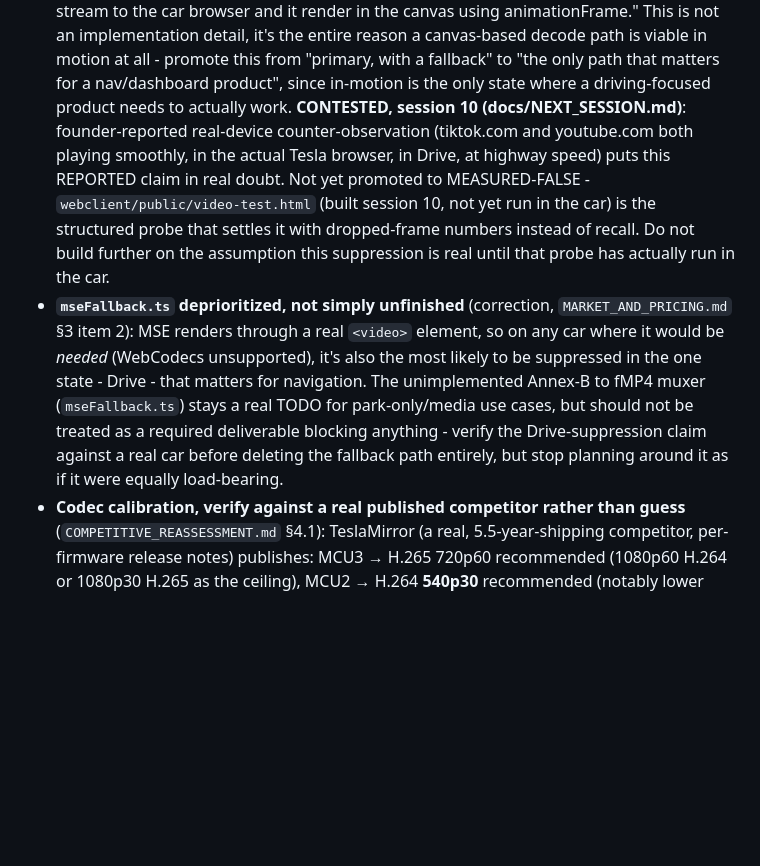
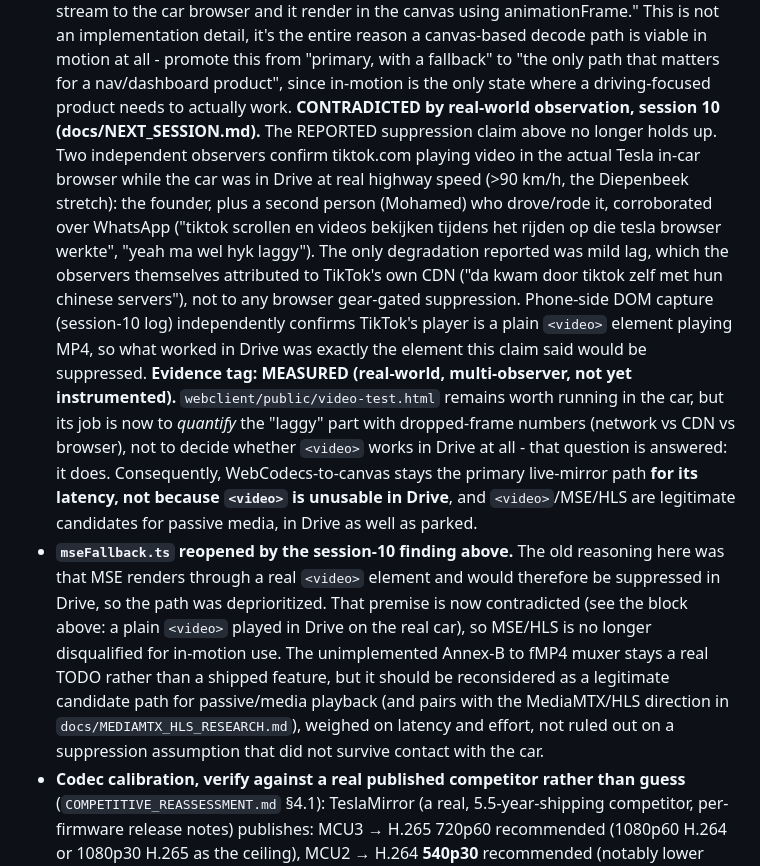
Before and after one commit to mounssif/vehplayer, a Markdown page: docs/ARCHITECTURE.md, the part around the change. GitHub-like rendering; blank space fills up the shorter version.

Commit message:
Flip ARCHITECTURE 2: <video>-in-Drive suppression contradicted by real-world evidence
Two independent in-car observers (founder + Mohamed, over WhatsApp)
confirm tiktok.com video playing in the Tesla in-car browser while
driving at real highway speed (>90 km/h), with only mild lag that the
observers attribute to TikTok's own CDN, not browser suppression. Combined
with the phone-side DOM capture showing TikTok is a plain <video>/MP4
player, this meets the project's evidence bar for the qualitative claim.

Reclassify the ARCHITECTURE.md 2 suppression claim from REPORTED to
CONTRADICTED / MEASURED-real-world. WebCodecs-to-canvas stays the primary
live-mirror path for its latency, not because <video> is unusable in
Drive. Reopen mseFallback.ts / MSE / HLS as legitimate candidates for
in-motion passive media. video-test.html's remaining job is to quantify
the lag, not to decide whether <video> works in Drive.

Co-Authored-By: Claude Opus 4.8 <noreply@anthropic.com>
Claude-Session: https://claude.ai/code/session_01XFvvyEn6mV46Dq29x8CygT

```diff
--- a/docs/ARCHITECTURE.md
+++ b/docs/ARCHITECTURE.md
@@ -71,24 +71,39 @@ Trust boundary note: the hotspot may have other clients. The WS server requires
   fallback" to "the only path that matters for a nav/dashboard product",
   since in-motion is the only state where a driving-focused product needs
   to actually work.
-  **CONTESTED, session 10 (docs/NEXT_SESSION.md)**: founder-reported
-  real-device counter-observation (tiktok.com and youtube.com both playing
-  smoothly, in the actual Tesla browser, in Drive, at highway speed) puts
-  this REPORTED claim in real doubt. Not yet promoted to MEASURED-FALSE -
-  `webclient/public/video-test.html` (built session 10, not yet run in the
-  car) is the structured probe that settles it with dropped-frame numbers
-  instead of recall. Do not build further on the assumption this
-  suppression is real until that probe has actually run in the car.
-- **`mseFallback.ts` deprioritized, not simply unfinished** (correction,
-  `MARKET_AND_PRICING.md` §3 item 2): MSE renders through a real `<video>`
-  element, so on any car where it would be *needed* (WebCodecs
-  unsupported), it's also the most likely to be suppressed in the one
-  state - Drive - that matters for navigation. The unimplemented Annex-B
-  to fMP4 muxer (`mseFallback.ts`) stays a real TODO for park-only/media
-  use cases, but should not be treated as a required deliverable blocking
-  anything - verify the Drive-suppression claim against a real car before
-  deleting the fallback path entirely, but stop planning around it as if
-  it were equally load-bearing.
+  **CONTRADICTED by real-world observation, session 10
+  (docs/NEXT_SESSION.md).** The REPORTED suppression claim above no longer
+  holds up. Two independent observers confirm tiktok.com playing video in
+  the actual Tesla in-car browser while the car was in Drive at real
+  highway speed (>90 km/h, the Diepenbeek stretch): the founder, plus a
+  second person (Mohamed) who drove/rode it, corroborated over WhatsApp
+  ("tiktok scrollen en videos bekijken tijdens het rijden op die tesla
+  browser werkte", "yeah ma wel hyk laggy"). The only degradation reported
+  was mild lag, which the observers themselves attributed to TikTok's own
+  CDN ("da kwam door tiktok zelf met hun chinese servers"), not to any
+  browser gear-gated suppression. Phone-side DOM capture (session-10 log)
+  independently confirms TikTok's player is a plain `<video>` element
+  playing MP4, so what worked in Drive was exactly the element this claim
+  said would be suppressed. **Evidence tag: MEASURED (real-world,
+  multi-observer, not yet instrumented).** `webclient/public/video-test.html`
+  remains worth running in the car, but its job is now to *quantify* the
+  "laggy" part with dropped-frame numbers (network vs CDN vs browser), not
+  to decide whether `<video>` works in Drive at all - that question is
+  answered: it does. Consequently, WebCodecs-to-canvas stays the primary
+  live-mirror path **for its latency, not because `<video>` is unusable in
+  Drive**, and `<video>`/MSE/HLS are legitimate candidates for passive
+  media, in Drive as well as parked.
+- **`mseFallback.ts` reopened by the session-10 finding above.** The old
+  reasoning here was that MSE renders through a real `<video>` element and
+  would therefore be suppressed in Drive, so the path was deprioritized.
+  That premise is now contradicted (see the block above: a plain `<video>`
+  played in Drive on the real car), so MSE/HLS is no longer disqualified
+  for in-motion use. The unimplemented Annex-B to fMP4 muxer stays a real
+  TODO rather than a shipped feature, but it should be reconsidered as a
+  legitimate candidate path for passive/media playback (and pairs with the
+  MediaMTX/HLS direction in `docs/MEDIAMTX_HLS_RESEARCH.md`), weighed on
+  latency and effort, not ruled out on a suppression assumption that did
+  not survive contact with the car.
 - **Codec calibration, verify against a real published competitor
   rather than guess** (`COMPETITIVE_REASSESSMENT.md` §4.1): TeslaMirror
   (a real, 5.5-year-shipping competitor, per-firmware release notes)
```
Also changed, not shown: docs/NEXT_SESSION.md (+18 -0 lines).
